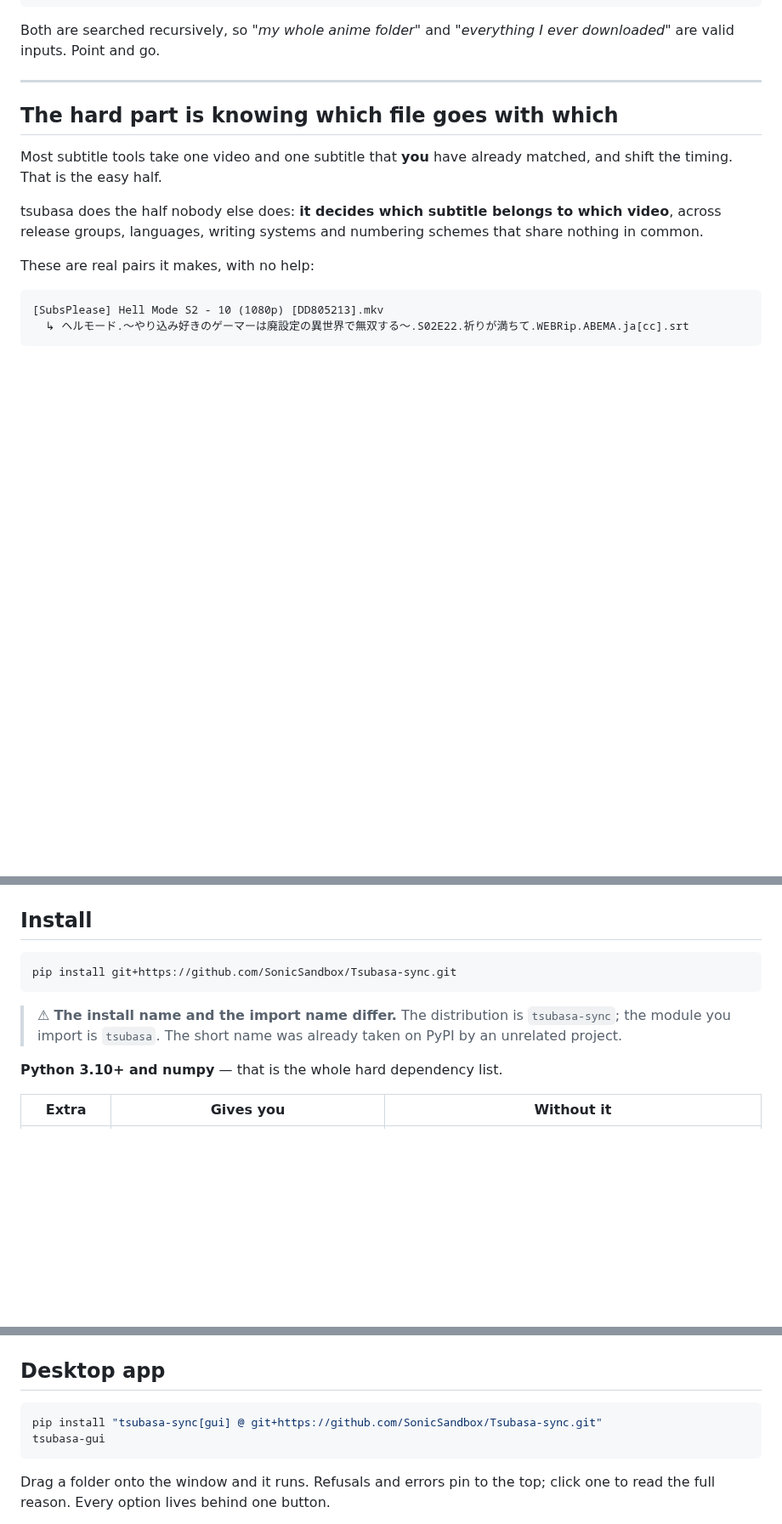
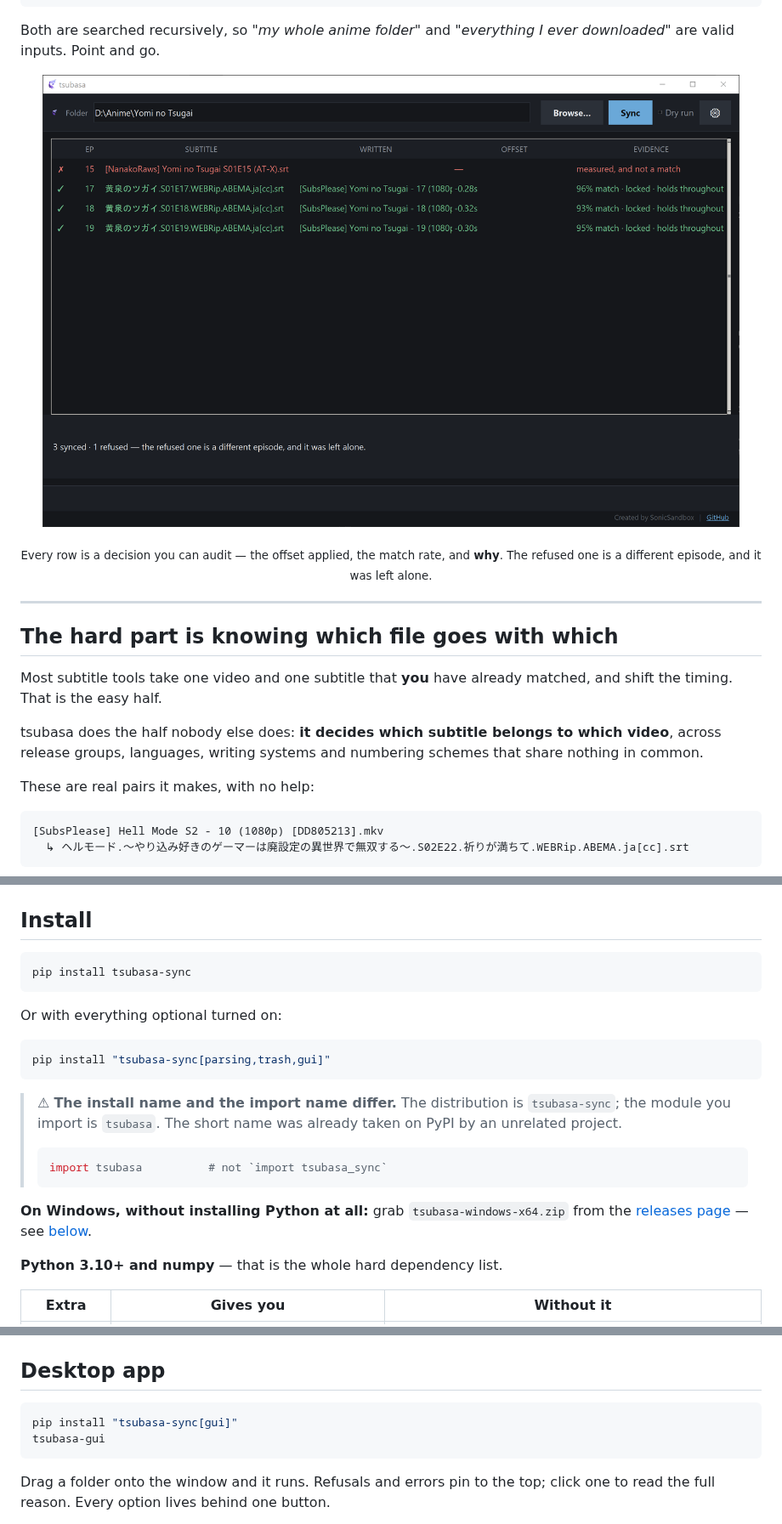
Before and after one commit to SonicSandbox/Tsubasa-sync, a Markdown page: README.md, 3 parts joined by grey strips. Shown at 85% size. Drawn GitHub-style; pictures changed too: docs/screenshot.png (added); blank space fills up the shorter version.

````diff
--- a/README.md
+++ b/README.md
@@ -35,6 +35,21 @@ tsubasa ~/Anime --subs ~/Downloads/subs      # or in a completely separate place
 
 Both are searched recursively, so *"my whole anime folder"* and *"everything I
 ever downloaded"* are valid inputs. Point and go.
+
+<!--
+  ⚠ ABSOLUTE, for the same reason as the logo above: this file is also the
+  PyPI long description, and PyPI does not resolve repository-relative paths.
+-->
+<p align="center">
+  <img src="https://raw.githubusercontent.com/SonicSandbox/Tsubasa-sync/main/docs/screenshot.png"
+       alt="the tsubasa window: four episodes paired, three synced with their offsets and match rates, one refused because it is a different episode"
+       width="820">
+</p>
+
+<p align="center"><sub>
+  Every row is a decision you can audit — the offset applied, the match rate,
+  and <b>why</b>. The refused one is a different episode, and it was left alone.
+</sub></p>
 
 ---
 
@@ -134,12 +149,27 @@ tsubasa  ~/Anime/片田舎のおっさん S2                  24 videos · 26 su
 ## Install
 
 ```bash
-pip install git+https://github.com/SonicSandbox/Tsubasa-sync.git
+pip install tsubasa-sync
+```
+
+Or with everything optional turned on:
+
+```bash
+pip install "tsubasa-sync[parsing,trash,gui]"
 ```
 
 > ⚠ **The install name and the import name differ.** The distribution is
 > `tsubasa-sync`; the module you import is `tsubasa`. The short name was
 > already taken on PyPI by an unrelated project.
+>
+> ```python
+> import tsubasa          # not `import tsubasa_sync`
+> ```
+
+**On Windows, without installing Python at all:** grab
+`tsubasa-windows-x64.zip` from the [releases
+page](https://github.com/SonicSandbox/Tsubasa-sync/releases) — see
+[below](#windows-without-installing-python).
 
 **Python 3.10+ and numpy** — that is the whole hard dependency list.
 
@@ -268,7 +298,7 @@ empty on a non-confident outcome**.
 ## Desktop app
 
 ```bash
-pip install "tsubasa-sync[gui] @ git+https://github.com/SonicSandbox/Tsubasa-sync.git"
+pip install "tsubasa-sync[gui]"
 tsubasa-gui
 ```
 
````
Also changed, not shown: 2 other files.
